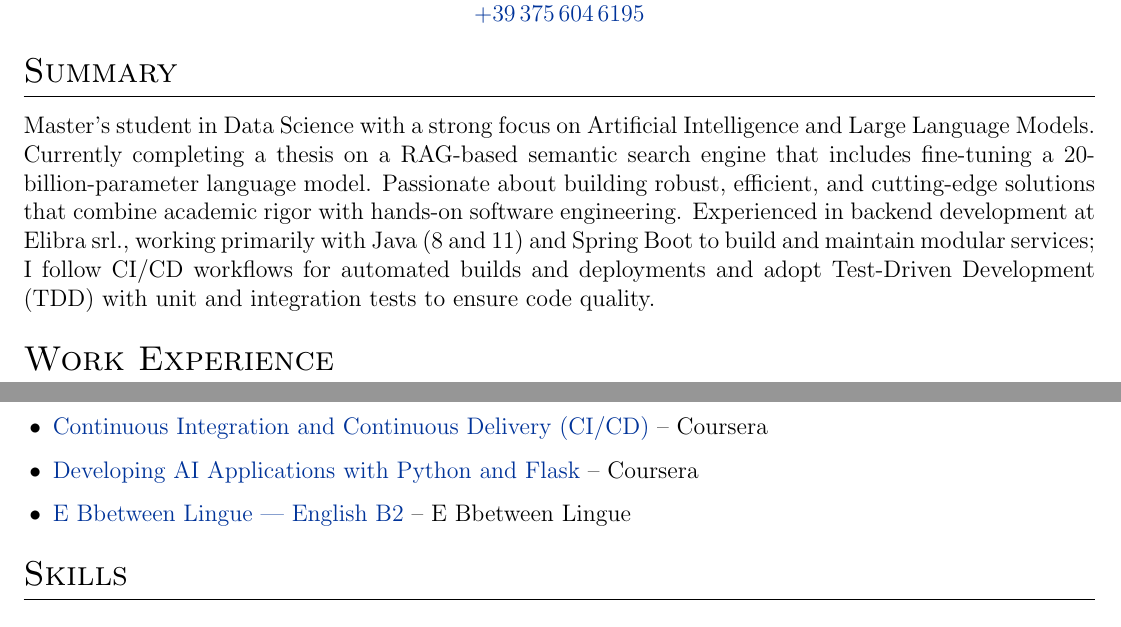
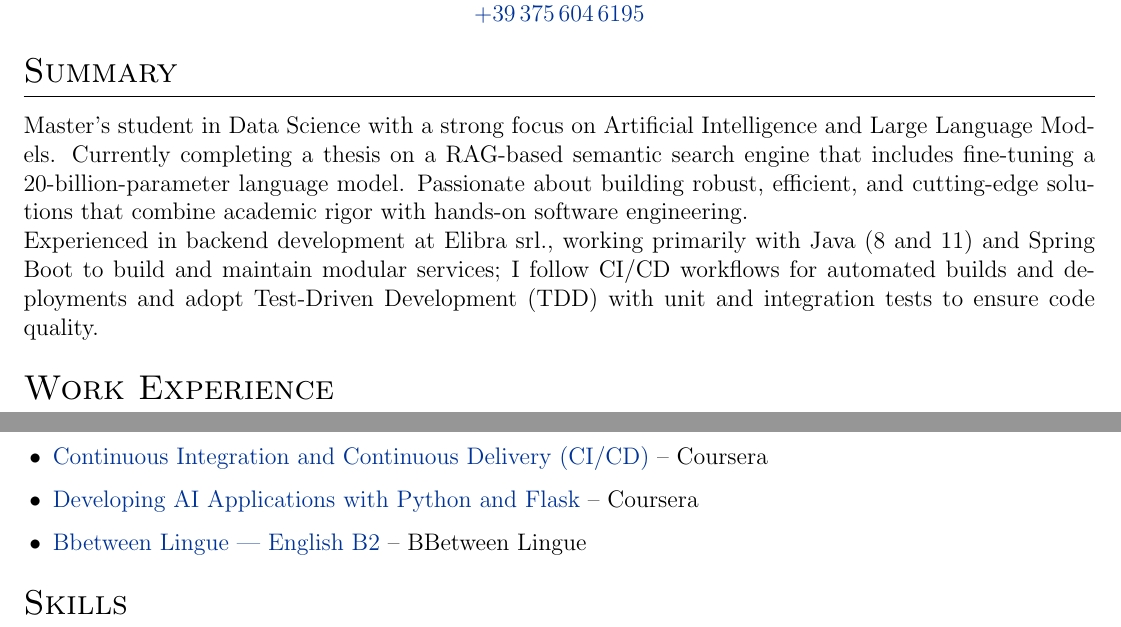
Before and after one commit to Lutifya/resume, a LaTeX CV (cv.tex): two parts of pages 1 and 2 of 2, joined at a grey line, cut so that both start at the same text. Compiled offline with pdfLaTeX.

Commit message:
Updated CV summary and corrected certification link; added resume PDF.

```diff
--- a/cv.tex
+++ b/cv.tex
@@ -128,7 +128,7 @@
 
 %Interests/ Keywords/ Summary
 \section{Summary}
-Master's student in Data Science with a strong focus on Artificial Intelligence and Large Language Models. Currently completing a thesis on a RAG-based semantic search engine that includes fine-tuning a 20-billion-parameter language model. Passionate about building robust, efficient, and cutting-edge solutions that combine academic rigor with hands-on software engineering.
+Master's student in Data Science with a strong focus on Artificial Intelligence and Large Language Models. Currently completing a thesis on a RAG-based semantic search engine that includes fine-tuning a 20-billion-parameter language model. Passionate about building robust, efficient, and cutting-edge solutions that combine academic rigor with hands-on software engineering.\\
 Experienced in backend development at Elibra srl., working primarily with Java (8 and 11) and Spring Boot to build and maintain modular services; I follow CI/CD workflows for automated builds and deployments and adopt Test-Driven Development (TDD) with unit and integration tests to ensure code quality.
 
 %Experience
@@ -185,7 +185,7 @@ Supported software development activities while learning company IT processes.
 \begin{itemize}[leftmargin=1.25em]
     \item \href{https://coursera.org/share/aec0c33e4078ea80f916115e2572bdb6}{Continuous Integration and Continuous Delivery (CI/CD)} -- Coursera
     \item \href{https://coursera.org/share/1d15aaff5ae64b83a43ced5178e2dcd5}{Developing AI Applications with Python and Flask} -- Coursera
-    \item \href{https://bestr.it/verify/T0PVX2HOKG}{E Bbetween Lingue — English B2} -- E Bbetween Lingue
+    \item \href{https://bestr.it/verify/T0PVX2HOKG}{Bbetween Lingue — English B2} -- BBetween Lingue
 \end{itemize}
 
 %----------------------------------------------------------------------------------------
```
Also changed, not shown: resume.pdf (added).
